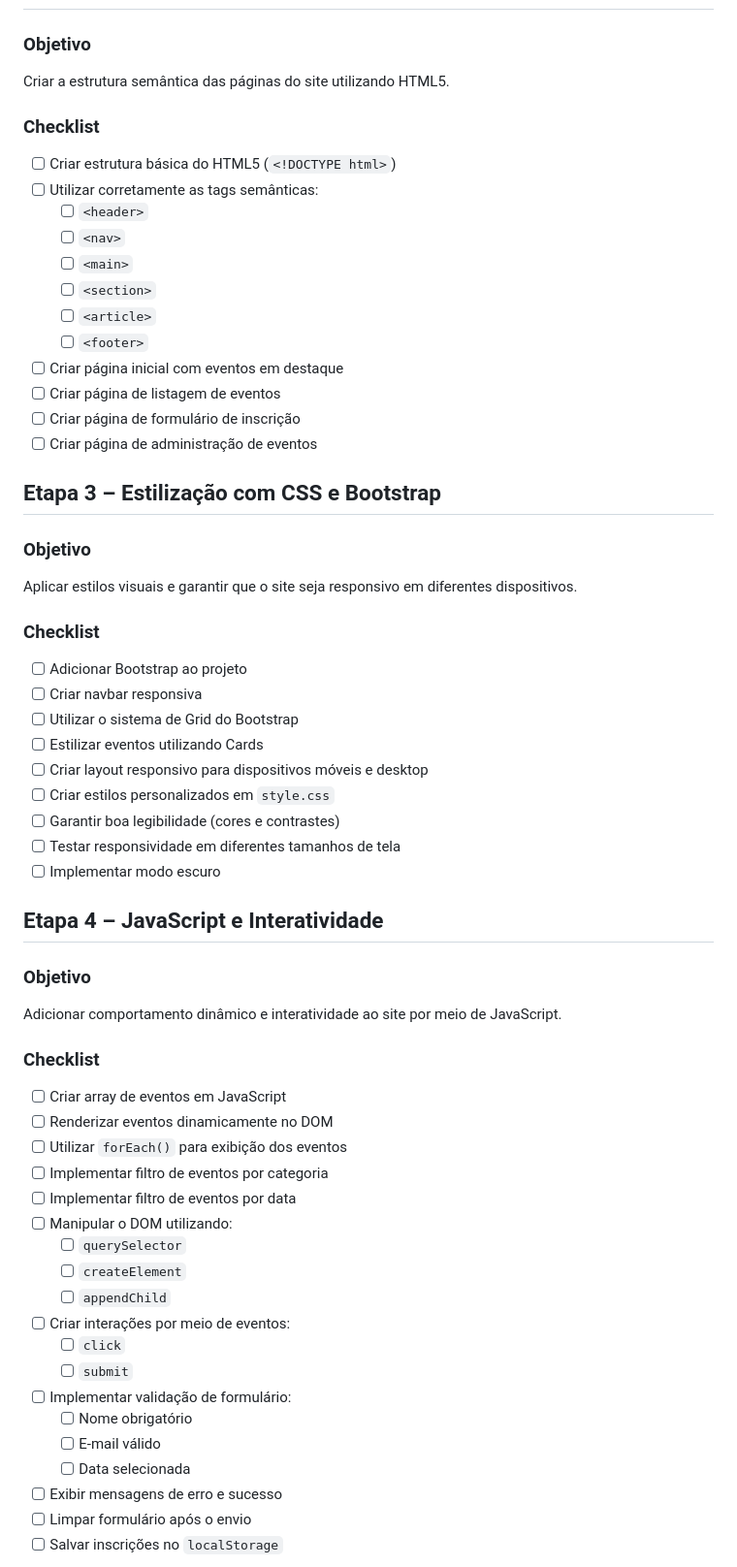
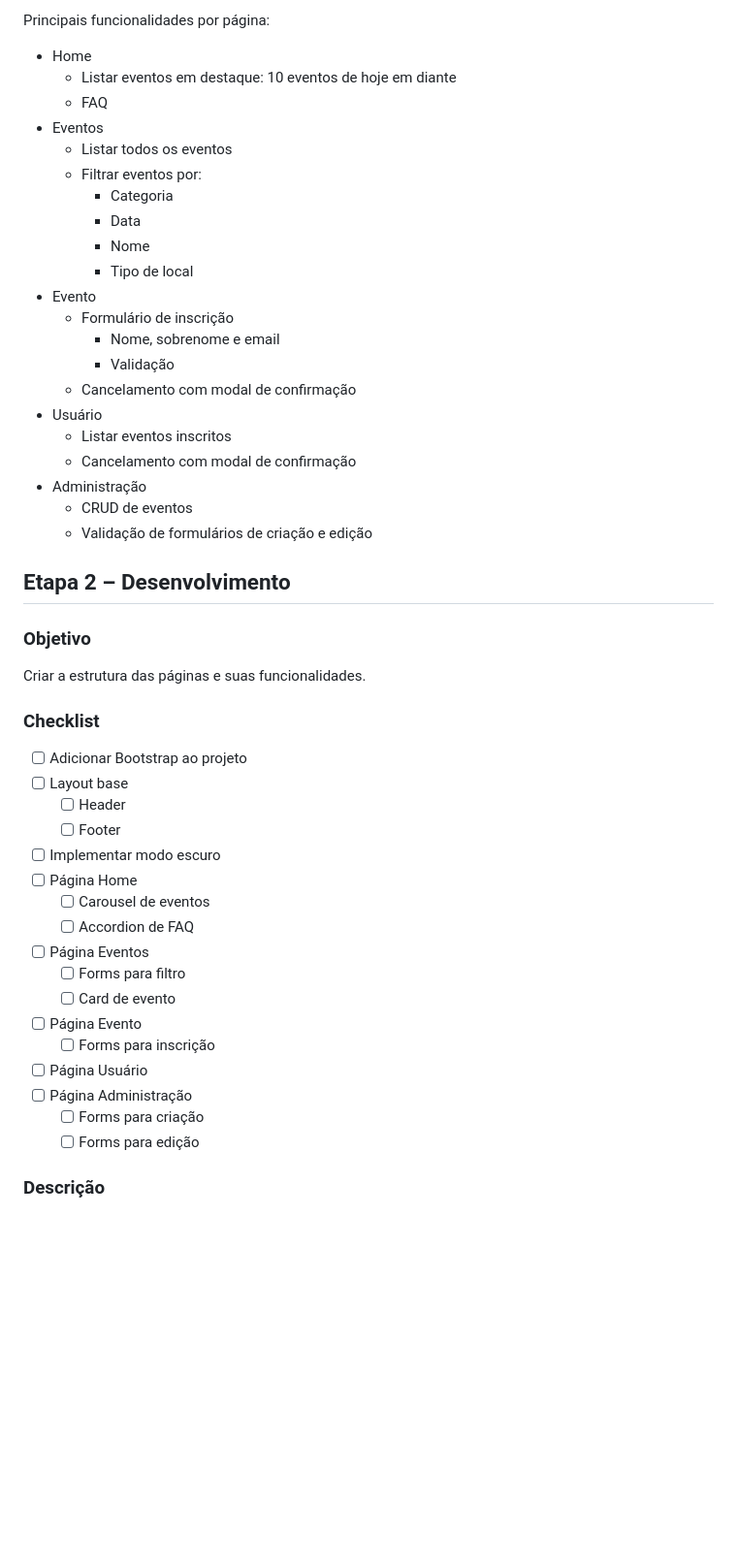
Before and after one commit to felipeog/dcp-pi-01-desenvolvimento-de-software, a Markdown page: 02_PLANEJAMENTO.md, the part around one of its changes. Shown at 97% size. Rendered like a GitHub page; blank space fills up the shorter version.

Commit message:
docs: update planejamento

```diff
--- a/02_PLANEJAMENTO.md
+++ b/02_PLANEJAMENTO.md
@@ -43,66 +60,52 @@ Definir o escopo do projeto e a navegação entre as páginas.
+Principais funcionalidades por página:
+
+- Home
+  - Listar eventos em destaque: 10 eventos de hoje em diante
+  - FAQ
+- Eventos
+  - Listar todos os eventos
+  - Filtrar eventos por:
+    - Categoria
+    - Data
+    - Nome
+    - Tipo de local
+- Evento
+  - Formulário de inscrição
+    - Nome, sobrenome e email
+    - Validação
+  - Cancelamento com modal de confirmação
+- Usuário
+  - Listar eventos inscritos
+  - Cancelamento com modal de confirmação
+- Administração
+  - CRUD de eventos
+  - Validação de formulários de criação e edição
+
+## Etapa 2 – Desenvolvimento
 
 ### Objetivo
 
-Criar a estrutura semântica das páginas do site utilizando HTML5.
-
-### Checklist
-
-- [ ] Criar estrutura básica do HTML5 (`<!DOCTYPE html>`)
-- [ ] Utilizar corretamente as tags semânticas:
-  - [ ] `<header>`
-  - [ ] `<nav>`
-  - [ ] `<main>`
-  - [ ] `<section>`
-  - [ ] `<article>`
-  - [ ] `<footer>`
-- [ ] Criar página inicial com eventos em destaque
-- [ ] Criar página de listagem de eventos
-- [ ] Criar página de formulário de inscrição
-- [ ] Criar página de administração de eventos
-
-## Etapa 3 – Estilização com CSS e Bootstrap
-
-### Objetivo
-
-Aplicar estilos visuais e garantir que o site seja responsivo em diferentes dispositivos.
+Criar a estrutura das páginas e suas funcionalidades.
 
 ### Checklist
 
 - [ ] Adicionar Bootstrap ao projeto
-- [ ] Criar navbar responsiva
-- [ ] Utilizar o sistema de Grid do Bootstrap
-- [ ] Estilizar eventos utilizando Cards
-- [ ] Criar layout responsivo para dispositivos móveis e desktop
-- [ ] Criar estilos personalizados em `style.css`
-- [ ] Garantir boa legibilidade (cores e contrastes)
-- [ ] Testar responsividade em diferentes tamanhos de tela
+- [ ] Layout base
+  - [ ] Header
+  - [ ] Footer
 - [ ] Implementar modo escuro
+- [ ] Página Home
+  - [ ] Carousel de eventos
+  - [ ] Accordion de FAQ
+- [ ] Página Eventos
+  - [ ] Forms para filtro
+  - [ ] Card de evento
+- [ ] Página Evento
+  - [ ] Forms para inscrição
+- [ ] Página Usuário
+- [ ] Página Administração
+  - [ ] Forms para criação
+  - [ ] Forms para edição
 
-## Etapa 4 – JavaScript e Interatividade
+### Descrição
 
-### Objetivo
-
-Adicionar comportamento dinâmico e interatividade ao site por meio de JavaScript.
-
-### Checklist
-
-- [ ] Criar array de eventos em JavaScript
-- [ ] Renderizar eventos dinamicamente no DOM
-- [ ] Utilizar `forEach()` para exibição dos eventos
-- [ ] Implementar filtro de eventos por categoria
-- [ ] Implementar filtro de eventos por data
-- [ ] Manipular o DOM utilizando:
-  - [ ] `querySelector`
-  - [ ] `createElement`
-  - [ ] `appendChild`
-- [ ] Criar interações por meio de eventos:
-  - [ ] `click`
-  - [ ] `submit`
-- [ ] Implementar validação de formulário:
-  - [ ] Nome obrigatório
-  - [ ] E-mail válido
-  - [ ] Data selecionada
-- [ ] Exibir mensagens de erro e sucesso
-- [ ] Limpar formulário após o envio
-- [ ] Salvar inscrições no `localStorage`
-
```
Also changed, not shown: other parts of 02_PLANEJAMENTO.md (+39 -35 lines).
